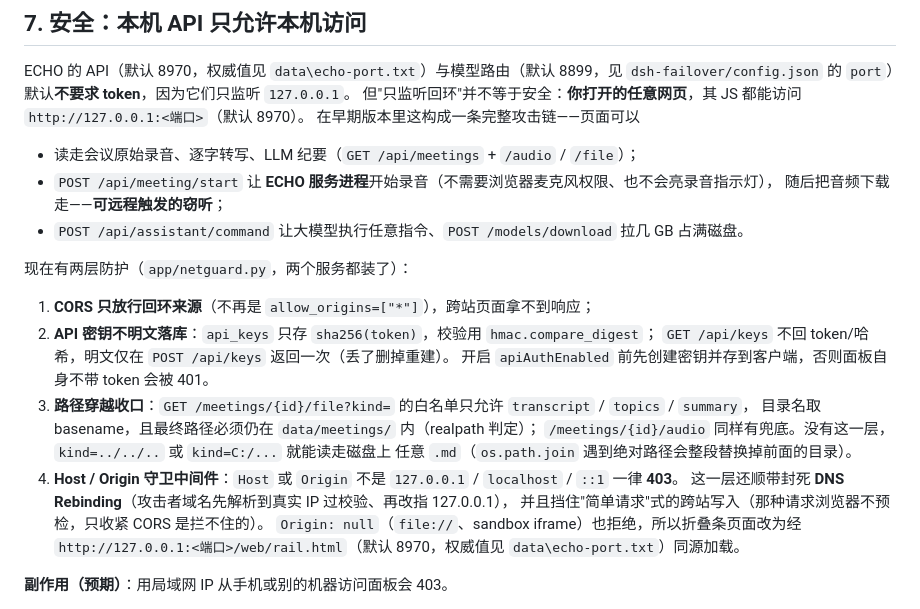
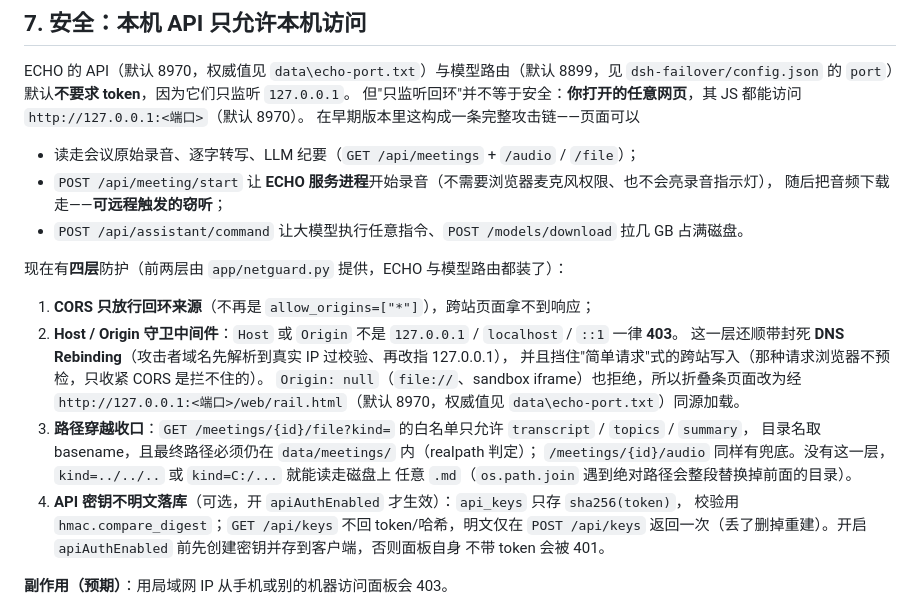
Before and after one commit to NeoBigZhou/echo-voice-assistant, a Markdown page: docs/DEPLOY.md, the part around the change. GitHub-like rendering.

Commit message:
docs(deploy): 修 §7 防护清单的编号错乱并写明每层挡什么
原文写「现在有两层防护（app/netguard.py，两个服务都装了）」却列了 4 条，编号还是 1/4/3/2
（第 2 条是后补的，插在原 2 前面但没重排）。现改为「四层防护」，并说明前两层（CORS、
Host/Origin 中间件）由 app/netguard.py 提供、ECHO 与模型路由都装了；顺序按
1 CORS → 2 Host/Origin 中间件 → 3 路径穿越收口 → 4 API 密钥，内容一字未改。

顺带把全仓 markdown 的有序列表扫了一遍，已无编号乱序。

```diff
--- a/docs/DEPLOY.md
+++ b/docs/DEPLOY.md
@@ -127,21 +127,22 @@ ECHO 的 API（默认 8970，权威值见 `data\echo-port.txt`）与模型路由
   随后把音频下载走——**可远程触发的窃听**；
 * `POST /api/assistant/command` 让大模型执行任意指令、`POST /models/download` 拉几 GB 占满磁盘。
 
-现在有两层防护（`app/netguard.py`，两个服务都装了）：
+现在有**四层**防护（前两层由 `app/netguard.py` 提供，ECHO 与模型路由都装了）：
 
 1. **CORS 只放行回环来源**（不再是 `allow_origins=["*"]`），跨站页面拿不到响应；
-4. **API 密钥不明文落库**：`api_keys` 只存 `sha256(token)`，校验用 `hmac.compare_digest`；
-   `GET /api/keys` 不回 token/哈希，明文仅在 `POST /api/keys` 返回一次（丢了删掉重建）。
-   开启 `apiAuthEnabled` 前先创建密钥并存到客户端，否则面板自身不带 token 会被 401。
-3. **路径穿越收口**：`GET /meetings/{id}/file?kind=` 的白名单只允许 `transcript` / `topics` / `summary`，
-   目录名取 basename，且最终路径必须仍在 `data/meetings/` 内（realpath 判定）；
-   `/meetings/{id}/audio` 同样有兜底。没有这一层，`kind=../../..` 或 `kind=C:/...` 就能读走磁盘上
-   任意 `.md`（`os.path.join` 遇到绝对路径会整段替换掉前面的目录）。
 2. **Host / Origin 守卫中间件**：`Host` 或 `Origin` 不是 `127.0.0.1` / `localhost` / `::1` 一律 **403**。
    这一层还顺带封死 **DNS Rebinding**（攻击者域名先解析到真实 IP 过校验、再改指 127.0.0.1），
    并且挡住"简单请求"式的跨站写入（那种请求浏览器不预检，只收紧 CORS 是拦不住的）。
    `Origin: null`（`file://`、sandbox iframe）也拒绝，所以折叠条页面改为经
    `http://127.0.0.1:<端口>/web/rail.html`（默认 8970，权威值见 `data\echo-port.txt`）同源加载。
+3. **路径穿越收口**：`GET /meetings/{id}/file?kind=` 的白名单只允许 `transcript` / `topics` / `summary`，
+   目录名取 basename，且最终路径必须仍在 `data/meetings/` 内（realpath 判定）；
+   `/meetings/{id}/audio` 同样有兜底。没有这一层，`kind=../../..` 或 `kind=C:/...` 就能读走磁盘上
+   任意 `.md`（`os.path.join` 遇到绝对路径会整段替换掉前面的目录）。
+4. **API 密钥不明文落库**（可选，开 `apiAuthEnabled` 才生效）：`api_keys` 只存 `sha256(token)`，
+   校验用 `hmac.compare_digest`；`GET /api/keys` 不回 token/哈希，明文仅在 `POST /api/keys`
+   返回一次（丢了删掉重建）。开启 `apiAuthEnabled` 前先创建密钥并存到客户端，否则面板自身
+   不带 token 会被 401。
 
 **副作用（预期）**：用局域网 IP 从手机或别的机器访问面板会 403。
 
```
